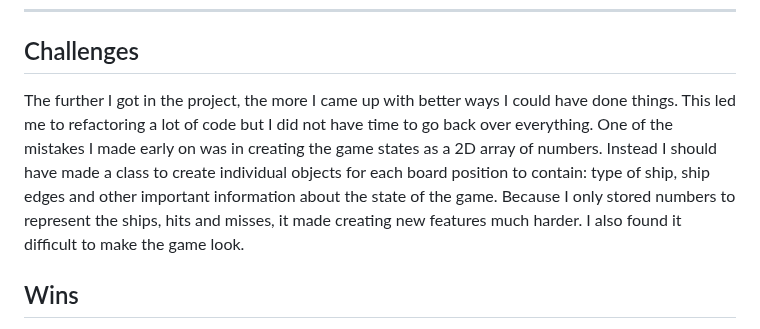
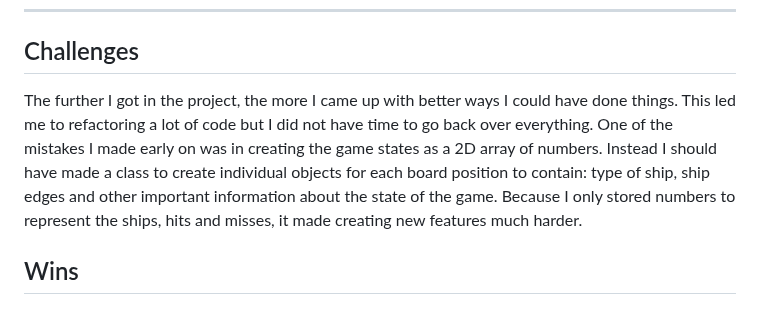
Before and after one commit to RyanBulluss/Battleship-game, a Markdown page: README.md, the part around the change. Rendered like a GitHub page.

```diff
--- a/README.md
+++ b/README.md
@@ -48,7 +48,7 @@ With that I was able to get the AI to zone in on ship locations like a real play
 ---
 
 ## Challenges
-The further I got in the project, the more I came up with better ways I could have done things. This led me to refactoring a lot of code but I did not have time to go back over everything. One of the mistakes I made early on was in creating the game states as a 2D array of numbers. Instead I should have made a class to create individual objects for each board position to contain: type of ship, ship edges and other important information about the state of the game. Because I only stored numbers to represent the ships, hits and misses, it made creating new features much harder. I also found it difficult to make the game look.
+The further I got in the project, the more I came up with better ways I could have done things. This led me to refactoring a lot of code but I did not have time to go back over everything. One of the mistakes I made early on was in creating the game states as a 2D array of numbers. Instead I should have made a class to create individual objects for each board position to contain: type of ship, ship edges and other important information about the state of the game. Because I only stored numbers to represent the ships, hits and misses, it made creating new features much harder.
 
 ## Wins
 - Ship placement hover effect
```
